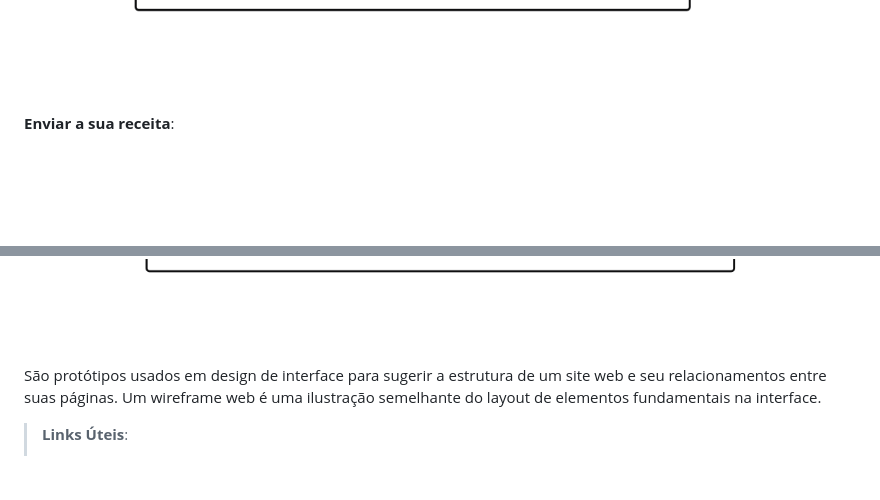
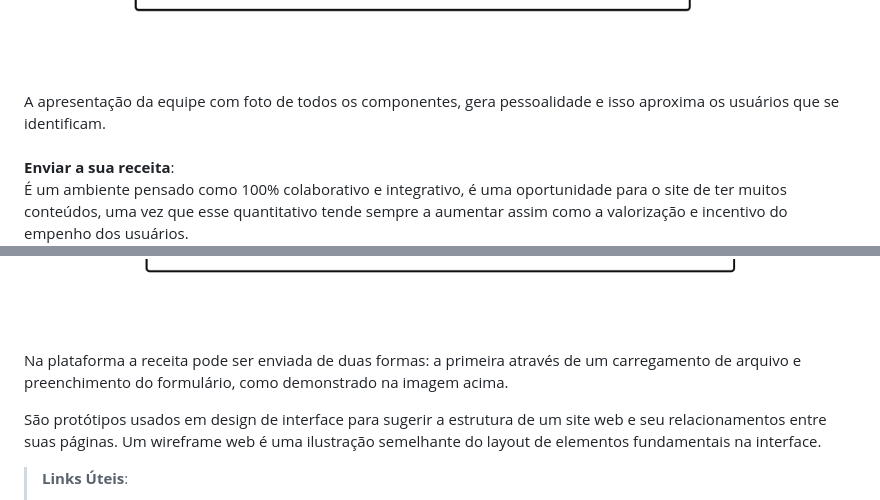
Before and after one commit to ICEI-PUC-Minas-PMV-ADS/pmv-ads-2023-1-e1-proj-web-t2-grupo3alimentos, a Markdown page: docs/04-Projeto de Interface.md, 2 parts joined by grey strips. GitHub-like rendering; blank space fills up the shorter version.

Commit message:
feat: adicionado nome de um integrante - Camila. feat: adicionado título e descrição. feat: cabeçalho preenchido. feat: adicionado Orientador. feat: adcionado instruções de uso. feat: adicionado contexto feat: especificação do projeto. feat: retirada dos links úteis. feat: inserção das personas. feat: Inserção da história de usuários. feat: inserção de requisitos funcionais. feat:inserção dos não funcionais. feat: inserção das restrições. feat: inserção de wireframe feat: inserção de wireframe01 feat: inserção de páginas wireframes feat: descriçao dos wirefames 1,2,3. feat: descrição dos wireframes 4,5,6,7.

```diff
--- a/docs/04-Projeto de Interface.md
+++ b/docs/04-Projeto de Interface.md
@@ -49,10 +49,15 @@ As notícias são sempre para agregar conhecimento aos usuários o que estimula
 **Sobre Nós**:
 <br> É a página que cria conexão entre o usuário e a organização, nela a empresa apresenta a sua história, formação, objetivos e etc.
 ![Exemplo de Wireframe](img/wireframe-example06.png)
+<br> A apresentação da equipe com foto de todos os componentes, gera pessoalidade e isso aproxima os usuários que se identificam.
 <br>
 <br>
 **Enviar a sua receita**:
+<br>
+É um ambiente pensado como 100% colaborativo e integrativo, é uma oportunidade para o site de ter muitos conteúdos, uma vez que esse quantitativo tende sempre a aumentar assim como a valorização e incentivo do empenho dos usuários.
 ![Exemplo de Wireframe](img/wireframe-example07.png)
+<br>
+Na plataforma a receita pode ser enviada de duas formas: a primeira através de um carregamento de arquivo e preenchimento do formulário, como demonstrado na imagem acima.
 
 
 
```
